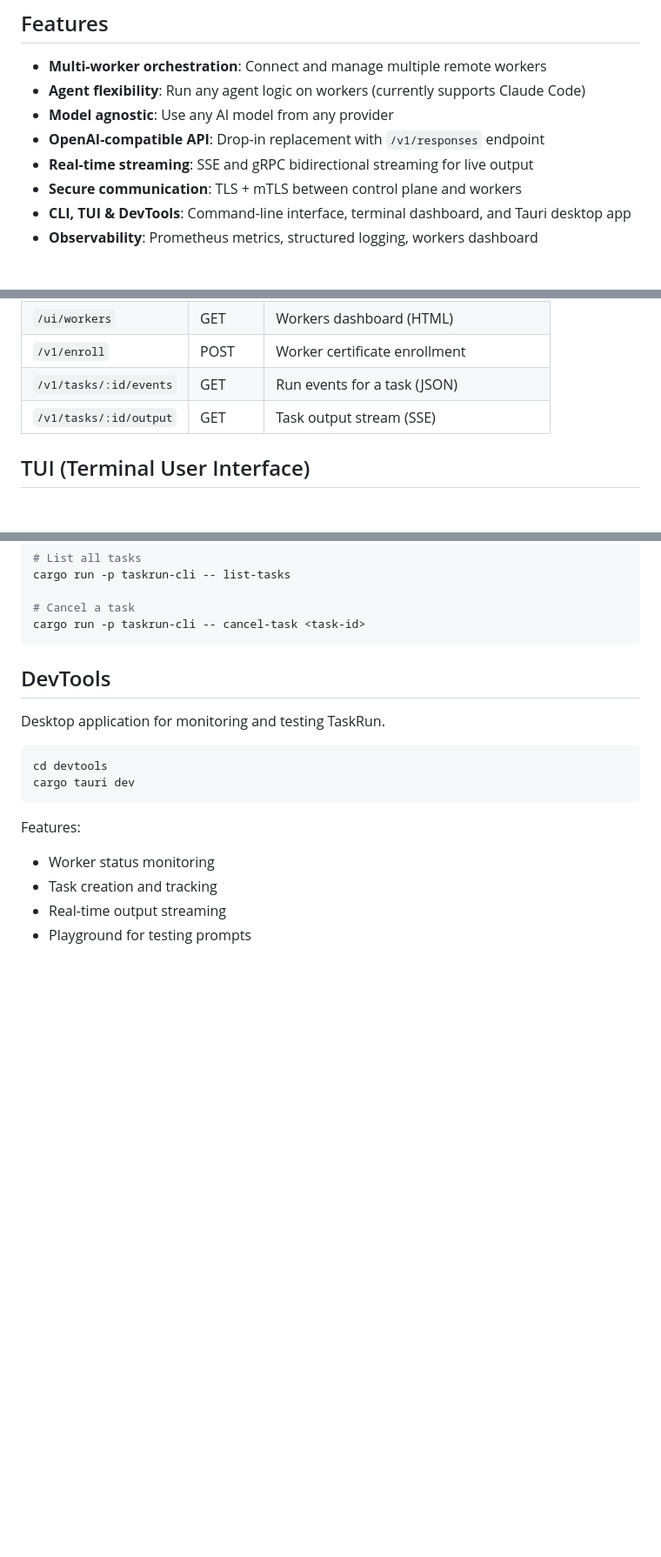
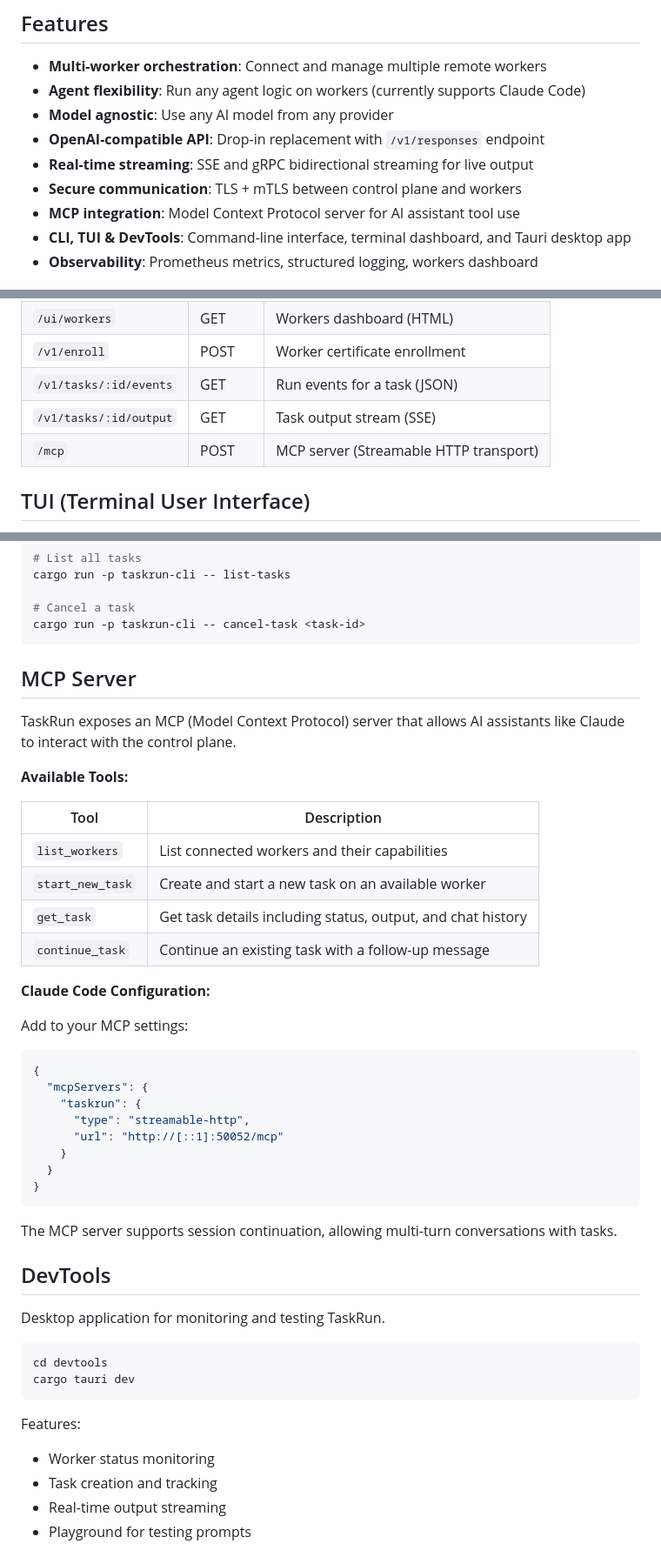
Before and after one commit to filipelabs/taskrun, a Markdown page: README.md, 3 parts joined by grey strips. Shown at 87% size. Drawn GitHub-style; blank space fills up the shorter version.

Commit message:
docs: Add MCP server documentation to README
- Add MCP integration to features list
- Document /mcp endpoint in HTTP endpoints table
- Add MCP Server section with available tools and configuration
- Update status checklist with MCP server

🤖 Generated with [Claude Code](https://claude.com/claude-code)

Co-Authored-By: Claude Opus 4.5 <noreply@anthropic.com>

````diff
--- a/README.md
+++ b/README.md
@@ -10,6 +10,7 @@ Open source control plane for orchestrating AI agents on remote workers.
 - **OpenAI-compatible API**: Drop-in replacement with `/v1/responses` endpoint
 - **Real-time streaming**: SSE and gRPC bidirectional streaming for live output
 - **Secure communication**: TLS + mTLS between control plane and workers
+- **MCP integration**: Model Context Protocol server for AI assistant tool use
 - **CLI, TUI & DevTools**: Command-line interface, terminal dashboard, and Tauri desktop app
 - **Observability**: Prometheus metrics, structured logging, workers dashboard
 
@@ -140,6 +141,7 @@ data: {"type":"response.completed","response":{...}}
 | `/v1/enroll` | POST | Worker certificate enrollment |
 | `/v1/tasks/:id/events` | GET | Run events for a task (JSON) |
 | `/v1/tasks/:id/output` | GET | Task output stream (SSE) |
+| `/mcp` | POST | MCP server (Streamable HTTP transport) |
 
 ## TUI (Terminal User Interface)
 
@@ -196,6 +198,35 @@ cargo run -p taskrun-cli -- list-tasks
 # Cancel a task
 cargo run -p taskrun-cli -- cancel-task <task-id>
 ```
+
+## MCP Server
+
+TaskRun exposes an MCP (Model Context Protocol) server that allows AI assistants like Claude to interact with the control plane.
+
+**Available Tools:**
+
+| Tool | Description |
+|------|-------------|
+| `list_workers` | List connected workers and their capabilities |
+| `start_new_task` | Create and start a new task on an available worker |
+| `get_task` | Get task details including status, output, and chat history |
+| `continue_task` | Continue an existing task with a follow-up message |
+
+**Claude Code Configuration:**
+
+Add to your MCP settings:
+```json
+{
+  "mcpServers": {
+    "taskrun": {
+      "type": "streamable-http",
+      "url": "http://[::1]:50052/mcp"
+    }
+  }
+}
+```
+
+The MCP server supports session continuation, allowing multi-turn conversations with tasks.
 
 ## DevTools
 
````
Also changed, not shown: other parts of README.md (+1 -0 lines).
